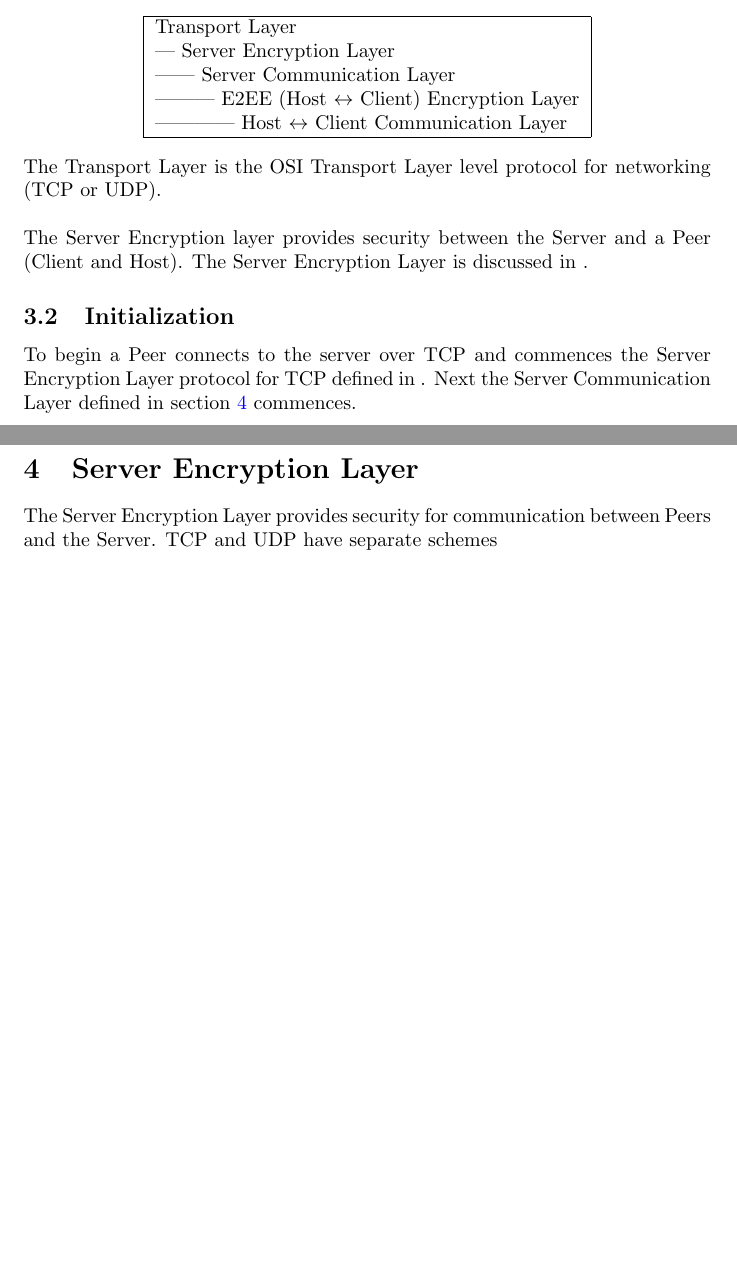
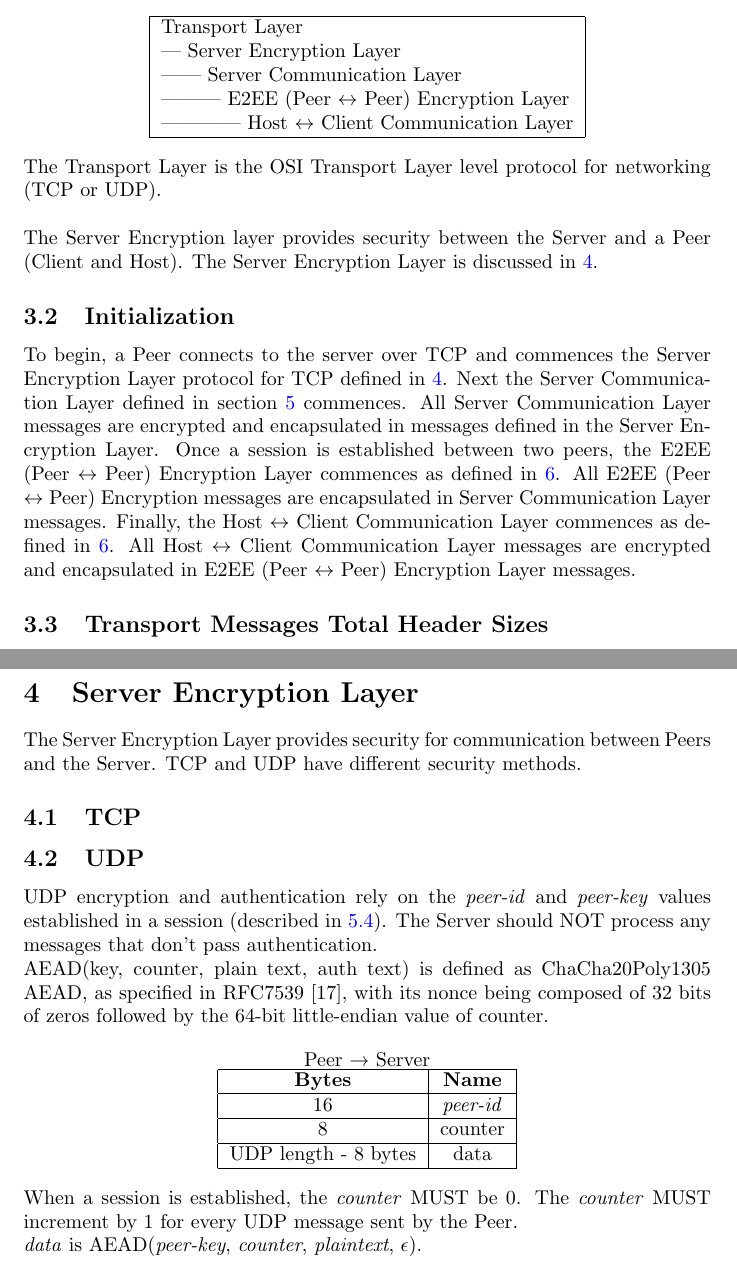
Before and after one commit to jbis9051/screenview, a LaTeX document (docs/protocol.tex): two parts of pages 6 and 7 of 23, joined at a grey line, cut so that both start at the same text, the shorter picture padded with empty space. Compiled offline with pdfLaTeX.

Commit message:
Updates protocol

```diff
--- a/docs/protocol.tex
+++ b/docs/protocol.tex
@@ -62,11 +62,11 @@
     \begin{center}
         \begin{tabular}{|l|}
             \hline
-            Transport Layer                                           \\
-            | Server Encryption Layer                                 \\
-            || Server Communication Layer                             \\
-            ||| E2EE (Host $\leftrightarrow$ Client) Encryption Layer \\
-            |||| Host $\leftrightarrow$ Client Communication Layer    \\
+            Transport Layer                                         \\
+            | Server Encryption Layer                               \\
+            || Server Communication Layer                           \\
+            ||| E2EE (Peer $\leftrightarrow$ Peer) Encryption Layer \\
+            |||| Host $\leftrightarrow$ Client Communication Layer  \\
             \hline
         \end{tabular}
     \end{center}
@@ -74,14 +74,23 @@
     The Transport Layer is the OSI Transport Layer level protocol for networking (TCP or UDP). \\
 
     The Server Encryption layer provides security between the Server and a Peer (Client and Host). The Server
-    Encryption Layer is discussed in % TODO insert secition number
-    .
+    Encryption Layer is discussed in \hyperlink{section.4}{4}.
 
     \subsection{Initialization}
 
-    To begin a Peer connects to the server over TCP and commences the Server Encryption Layer protocol for TCP
-    defined in % TODO insert section number
-    . Next the Server Communication Layer defined in section \hyperlink{section.4}{4} commences.
+    To begin, a Peer connects to the server over TCP and commences the Server Encryption Layer protocol for TCP
+    defined in \hyperlink{section.4}{4}. Next the Server Communication Layer defined in section \hyperlink{section
+    .5}{5} commences. All Server Communication Layer messages are encrypted and encapsulated in messages defined in
+    the Server Encryption Layer. Once a session is established between two peers, the E2EE (Peer $\leftrightarrow$ Peer)
+    Encryption Layer commences as defined in \hyperlink{section.6}{6}. All E2EE (Peer $\leftrightarrow$ Peer)
+    Encryption messages are encapsulated in Server Communication Layer messages. Finally, the Host $\leftrightarrow$
+    Client Communication Layer commences as defined in \hyperlink{section.6}{6}. All Host $\leftrightarrow$ Client
+    Communication Layer messages are encrypted and encapsulated in E2EE (Peer $\leftrightarrow$ Peer) Encryption
+    Layer messages.
+
+    \subsection{Transport Messages Total Header Sizes}
+
+    % TODO
 
     \newpage
 
@@ -89,7 +98,39 @@
     \section{Server Encryption Layer}
 
     The Server Encryption Layer provides security for communication between Peers and the Server. TCP and UDP have
-    separate schemes
+    different security methods.
+
+    \subsection{TCP}
+
+    \subsection{UDP}
+
+    UDP encryption and authentication rely on the \emph{peer-id} and \emph{peer-key} values established in a session
+    (described in \hyperlink{subsection.5.4}{5.4}). The Server should NOT
+    process any messages that don't pass authentication.
+
+    AEAD(key, counter, plain text, auth text) is defined as ChaCha20Poly1305 AEAD, as specified in RFC7539 [17],
+    with its nonce being composed of 32 bits of zeros followed by the 64-bit little-endian value of counter. % TODO
+    % little endian?; Cite
+
+    \begin{center}
+        Peer \textrightarrow\ Server\\
+        \begin{tabular}{|c|c|}
+            \hline
+            \textbf{Bytes}       & \textbf{Name}  \\
+            \hline
+            16                   & \emph{peer-id} \\
+            \hline
+            8                    & counter        \\
+            \hline
+            UDP length - 8 bytes & data           \\
+            \hline
+        \end{tabular}
+    \end{center}
+
+    When a session is established, the \emph{counter} MUST be 0. The \emph{counter} MUST increment by 1 for every UDP
+    message sent by the Peer.
+
+    \emph{data} is AEAD(\emph{peer-key}, \emph{counter}, \emph{plaintext}, $\epsilon$).
 
     \newpage
 
```
Also changed, not shown: docs/out/protocol.pdf, docs/protocol.tex (12 more changed lines).
